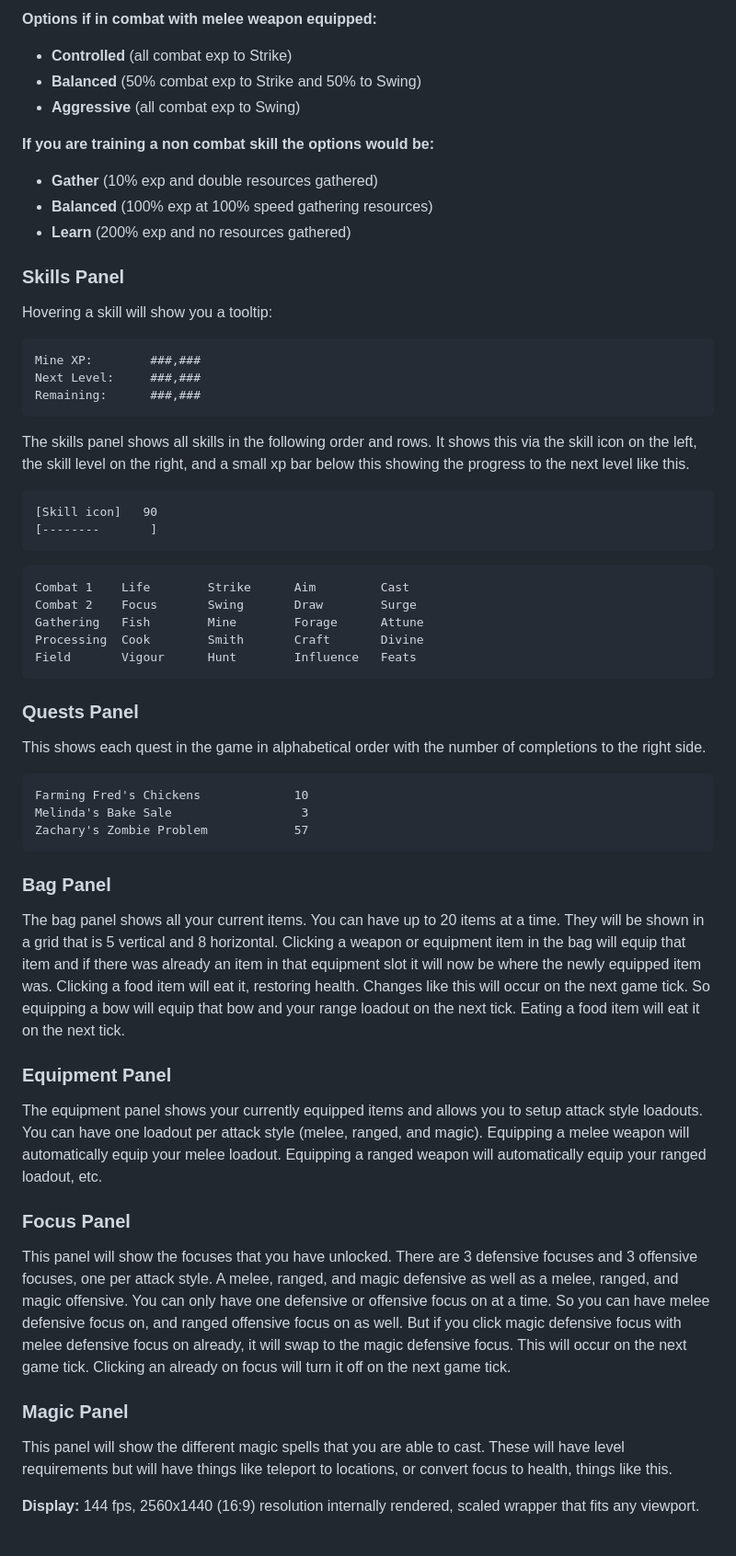
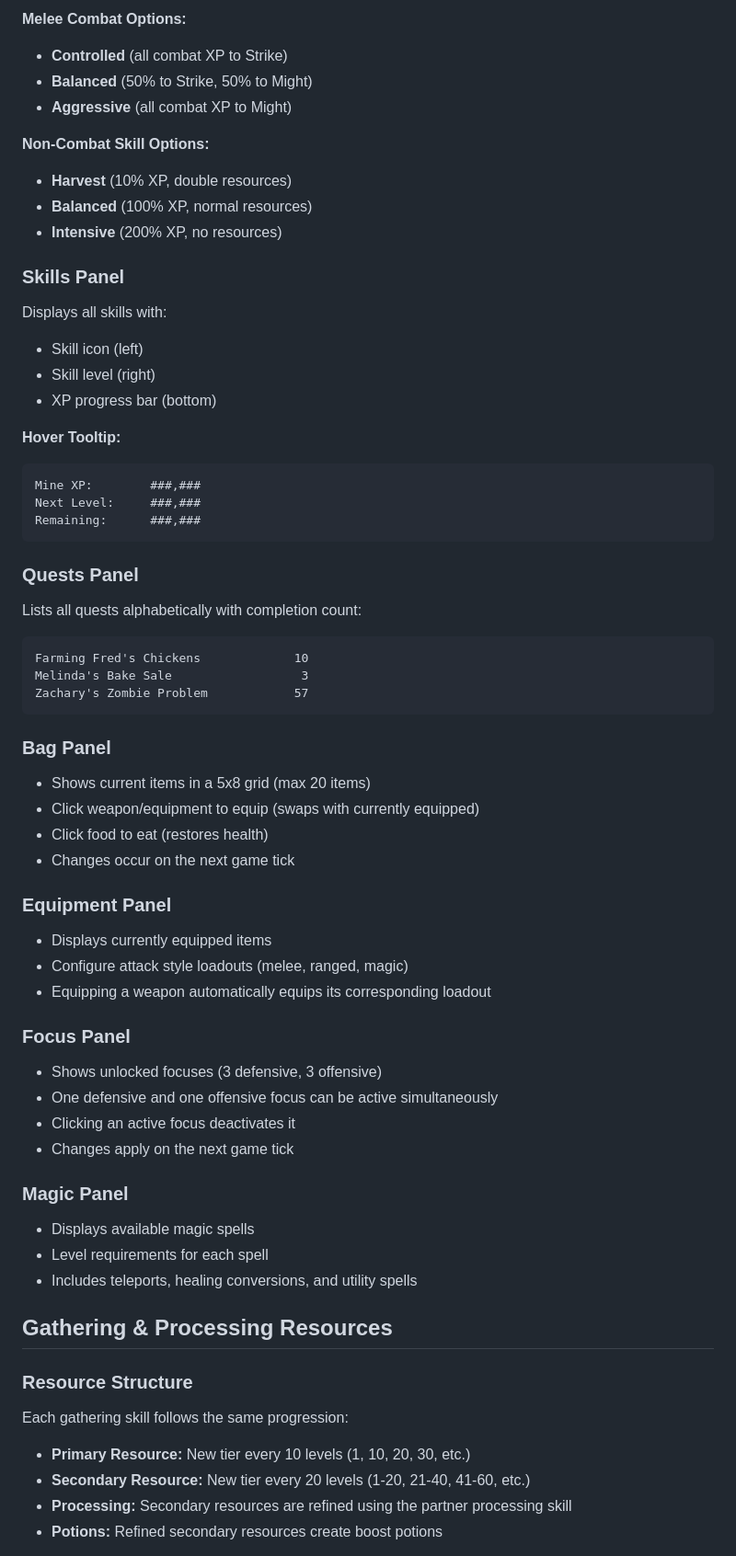
Before and after one commit to Puzzle-Drops/Haeven, a Markdown page: README.md, the part around the change printed below. Shown: that part at 92% size. GitHub-like rendering.

````diff
--- a/README.md
+++ b/README.md
@@ -80,40 +178,29 @@ Shows three training options for each skill (shows currently for the skill being
 
-**Options if in combat with melee weapon equipped:**
-- **Controlled** (all combat exp to Strike)
-- **Balanced** (50% combat exp to Strike and 50% to Swing)
-- **Aggressive** (all combat exp to Swing)
+**Melee Combat Options:**
+- **Controlled** (all combat XP to Strike)
+- **Balanced** (50% to Strike, 50% to Might)
+- **Aggressive** (all combat XP to Might)
 
-**If you are training a non combat skill the options would be:**
-- **Gather** (10% exp and double resources gathered)
-- **Balanced** (100% exp at 100% speed gathering resources)
-- **Learn** (200% exp and no resources gathered)
+**Non-Combat Skill Options:**
+- **Harvest** (10% XP, double resources)
+- **Balanced** (100% XP, normal resources)
+- **Intensive** (200% XP, no resources)
 
 ### Skills Panel
-Hovering a skill will show you a tooltip:
+Displays all skills with:
+- Skill icon (left)
+- Skill level (right)
+- XP progress bar (bottom)
+
+**Hover Tooltip:**
 ```
 Mine XP:        ###,###
 Next Level:     ###,###
 Remaining:      ###,###
 ```
 
-The skills panel shows all skills in the following order and rows. It shows this via the skill icon on the left, the skill level on the right, and a small xp bar below this showing the progress to the next level like this.
-
-```
-[Skill icon]   90
-[--------       ]
-```
-
-```
-Combat 1    Life        Strike      Aim         Cast
-Combat 2    Focus       Swing       Draw        Surge
-Gathering   Fish        Mine        Forage      Attune
-Processing  Cook        Smith       Craft       Divine
-Field       Vigour      Hunt        Influence   Feats
-```
-
 ### Quests Panel
-This shows each quest in the game in alphabetical order with the number of completions to the right side.
-
+Lists all quests alphabetically with completion count:
 ```
 Farming Fred's Chickens             10
 Melinda's Bake Sale                  3
@@ -121,17 +208,33 @@ Zachary's Zombie Problem            57
 ```
 
 ### Bag Panel
-The bag panel shows all your current items. You can have up to 20 items at a time. They will be shown in a grid that is 5 vertical and 8 horizontal. Clicking a weapon or equipment item in the bag will equip that item and if there was already an item in that equipment slot it will now be where the newly equipped item was. Clicking a food item will eat it, restoring health. Changes like this will occur on the next game tick. So equipping a bow will equip that bow and your range loadout on the next tick. Eating a food item will eat it on the next tick.
+- Shows current items in a 5x8 grid (max 20 items)
+- Click weapon/equipment to equip (swaps with currently equipped)
+- Click food to eat (restores health)
+- Changes occur on the next game tick
 
 ### Equipment Panel
-The equipment panel shows your currently equipped items and allows you to setup attack style loadouts. You can have one loadout per attack style (melee, ranged, and magic). Equipping a melee weapon will automatically equip your melee loadout. Equipping a ranged weapon will automatically equip your ranged loadout, etc.
+- Displays currently equipped items
+- Configure attack style loadouts (melee, ranged, magic)
+- Equipping a weapon automatically equips its corresponding loadout
 
 ### Focus Panel
-This panel will show the focuses that you have unlocked. There are 3 defensive focuses and 3 offensive focuses, one per attack style. A melee, ranged, and magic defensive as well as a melee, ranged, and magic offensive. You can only have one defensive or offensive focus on at a time. So you can have melee defensive focus on, and ranged offensive focus on as well. But if you click magic defensive focus with melee defensive focus on already, it will swap to the magic defensive focus. This will occur on the next game tick. Clicking an already on focus will turn it off on the next game tick.
+- Shows unlocked focuses (3 defensive, 3 offensive)
+- One defensive and one offensive focus can be active simultaneously
+- Clicking an active focus deactivates it
+- Changes apply on the next game tick
 
 ### Magic Panel
-This panel will show the different magic spells that you are able to cast. These will have level requirements but will have things like teleport to locations, or convert focus to health, things like this.
+- Displays available magic spells
+- Level requirements for each spell
+- Includes teleports, healing conversions, and utility spells
 
+## Gathering & Processing Resources
 
-**Display:** 144 fps, 2560x1440 (16:9) resolution internally rendered, scaled wrapper that fits any viewport.
+### Resource Structure
+Each gathering skill follows the same progression:
+- **Primary Resource:** New tier every 10 levels (1, 10, 20, 30, etc.)
+- **Secondary Resource:** New tier every 20 levels (1-20, 21-40, 41-60, etc.)
+- **Processing:** Secondary resources are refined using the partner processing skill
+- **Potions:** Refined secondary resources create boost potions
 
````
Also changed, not shown: other parts of README.md (+218 -221 lines).
